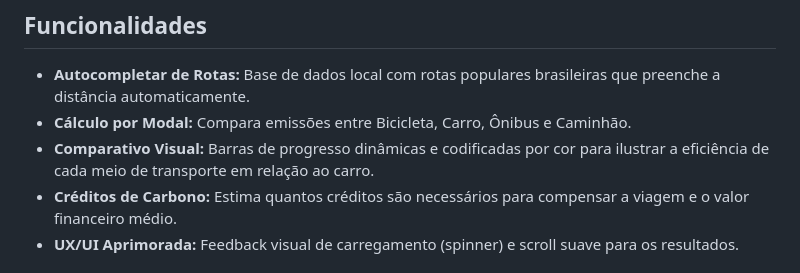
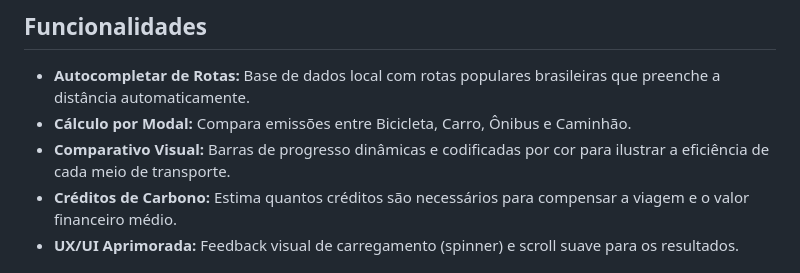
Before and after one commit to stephanievitoria/calculadora-CO2, a Markdown page: README.md, the part around the change. GitHub-like rendering.

Commit message:
Atualizar o README.md

```diff
--- a/README.md
+++ b/README.md
@@ -17,7 +17,7 @@ Trata-se de uma aplicação web interativa e responsiva que calcula a pegada de
 
 * **Autocompletar de Rotas:** Base de dados local com rotas populares brasileiras que preenche a distância automaticamente.
 * **Cálculo por Modal:** Compara emissões entre Bicicleta, Carro, Ônibus e Caminhão.
-* **Comparativo Visual:** Barras de progresso dinâmicas e codificadas por cor para ilustrar a eficiência de cada meio de transporte em relação ao carro.
+* **Comparativo Visual:** Barras de progresso dinâmicas e codificadas por cor para ilustrar a eficiência de cada meio de transporte.
 * **Créditos de Carbono:** Estima quantos créditos são necessários para compensar a viagem e o valor financeiro médio.
 * **UX/UI Aprimorada:** Feedback visual de carregamento (spinner) e scroll suave para os resultados.
 
```
